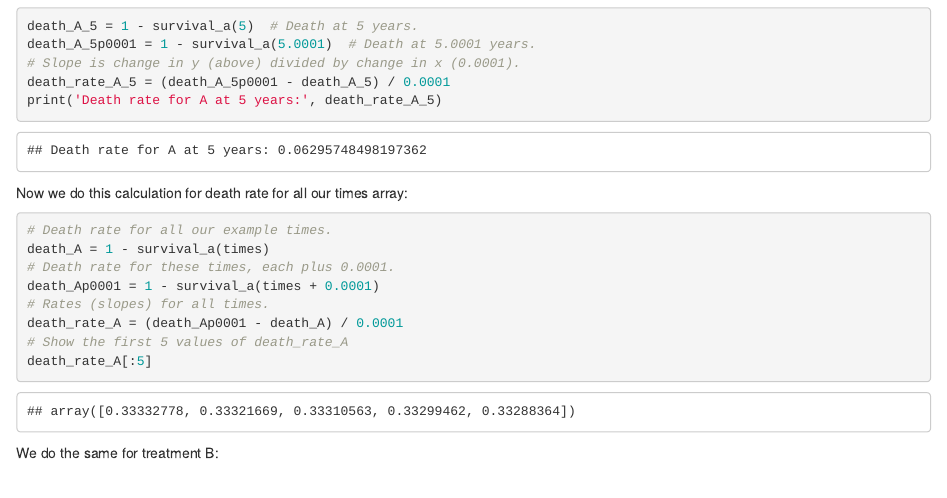
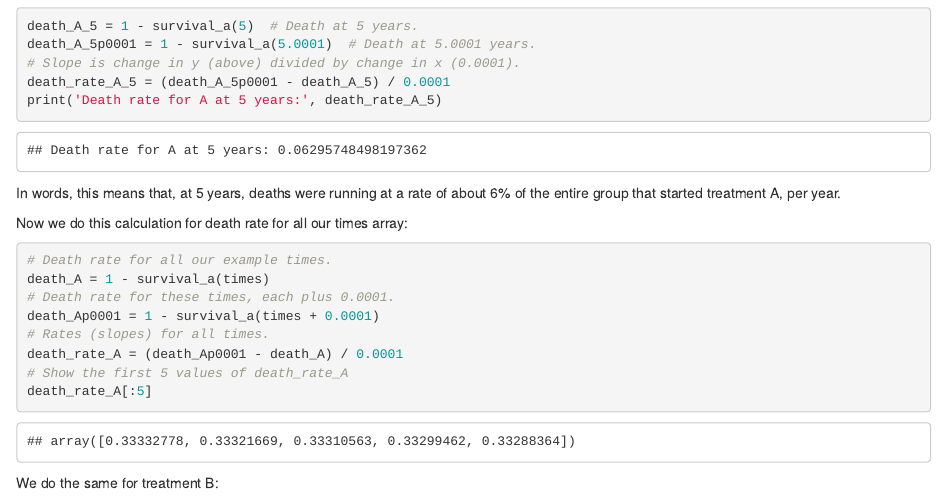
Before and after one commit to matthew-brett/hazard-ratio, an R Markdown document (hazard_ratio.Rmd): the page in a window 1100 px wide, from 5050 px down. Rendered offline with R 4.5, knitr and Pandoc, with nearby package versions.

Commit message:
More on death rate

````diff
--- a/hazard_ratio.Rmd
+++ b/hazard_ratio.Rmd
@@ -224,6 +224,10 @@ death_A_5p0001 = 1 - survival_a(5.0001)  # Death at 5.0001 years.
 death_rate_A_5 = (death_A_5p0001 - death_A_5) / 0.0001
 print('Death rate for A at 5 years:', death_rate_A_5)
 ```
+
+In words, this means that, at 5 years, deaths were running at a rate of about
+6% of the entire group that started treatment A, per year.
+
 
 Now we do this calculation for death rate for all our times array:
 
````
Also changed, not shown: 1 other file.
